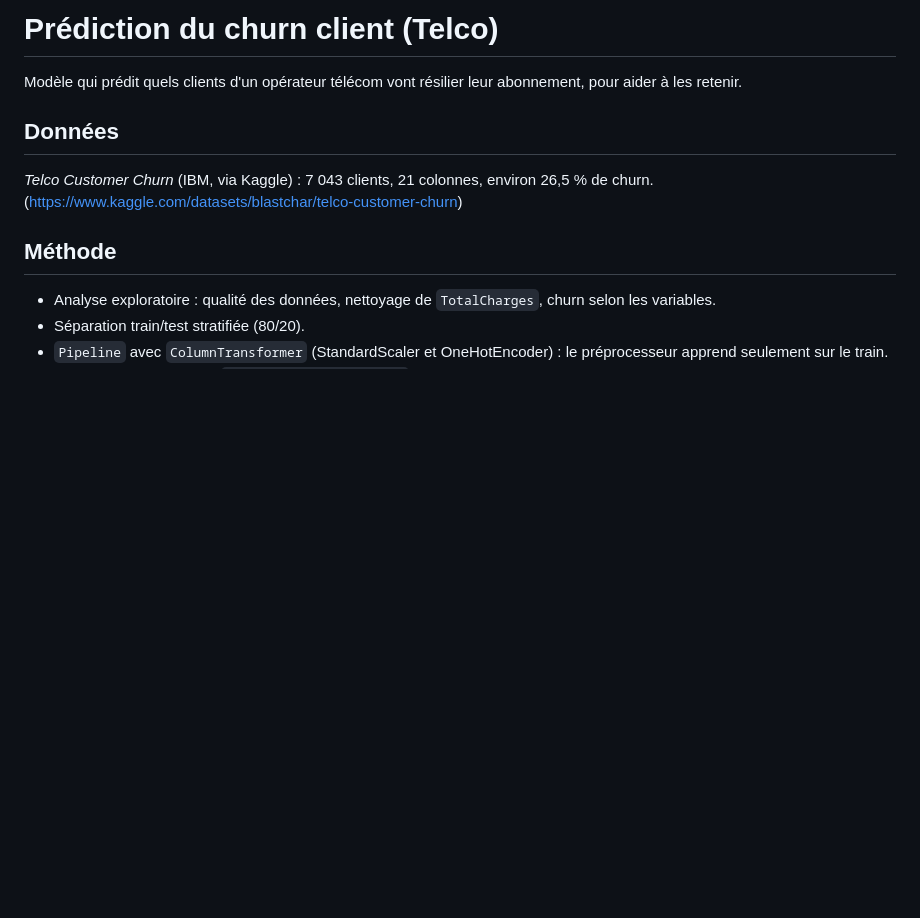
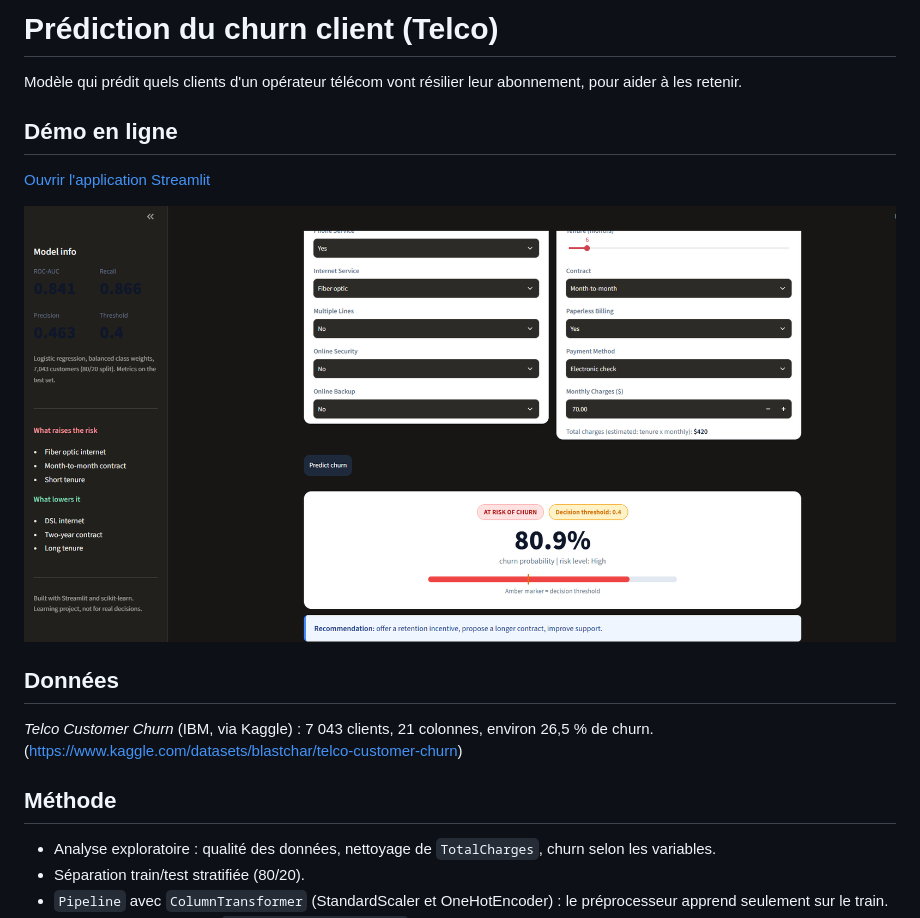
Before and after one commit to AbdessamadJamed/telco-churn-prediction, a Markdown page: README.md, the part around the change. Rendered like a GitHub page; pictures changed too: images/app_screenshot.png (added); blank space fills up the shorter version.

Commit message:
Adding app.py,screenshot and update README

```diff
--- a/README.md
+++ b/README.md
@@ -1,6 +1,11 @@
 # Prédiction du churn client (Telco)
 
 Modèle qui prédit quels clients d'un opérateur télécom vont résilier leur abonnement, pour aider à les retenir.
+
+## Démo en ligne
+[Ouvrir l'application Streamlit](LIEN_A_AJOUTER_APRES_DEPLOIEMENT)
+
+![Capture de l'application](images/app_screenshot.png)
 
 ## Données
 *Telco Customer Churn* (IBM, via Kaggle) : 7 043 clients, 21 colonnes, environ 26,5 % de churn. (https://www.kaggle.com/datasets/blastchar/telco-customer-churn)
```
Also changed, not shown: 1 other file.
